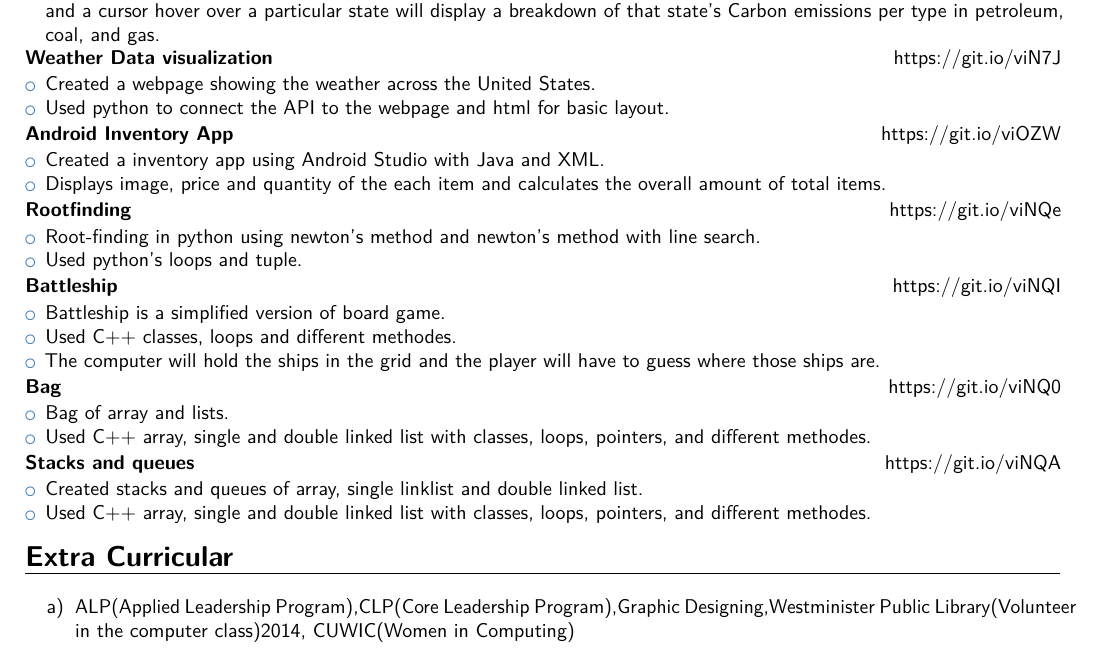
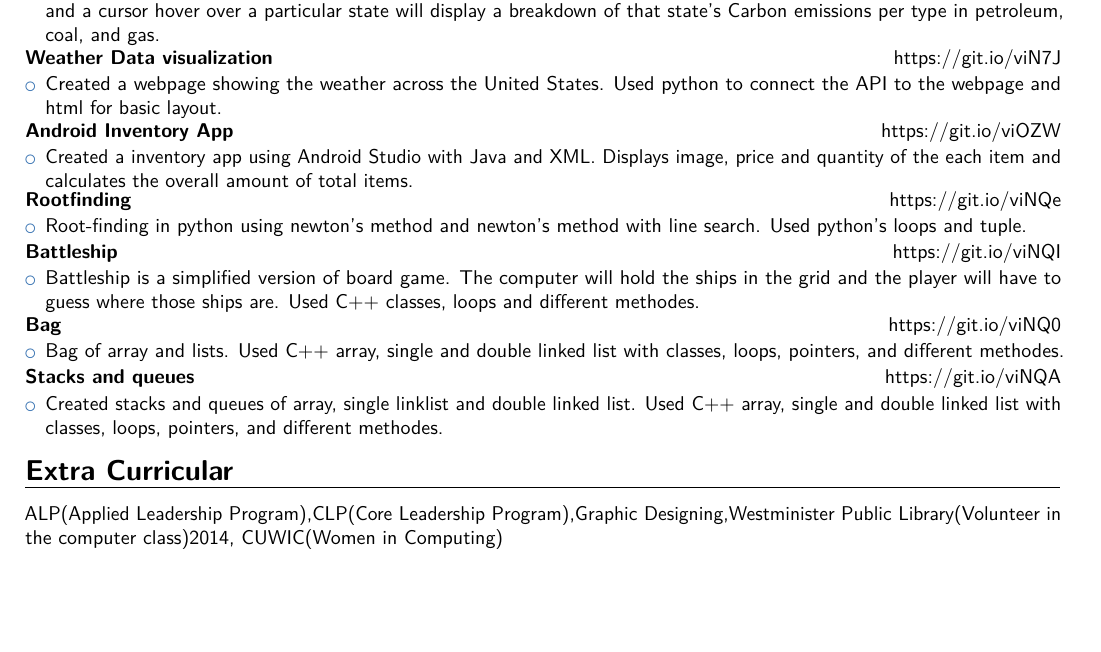
Before and after one commit to rala8730/CV, a LaTeX CV (RasmiCV.tex): part of the page, cut so that both start at the same text, the shorter picture padded with empty space. Compiled offline with pdfLaTeX.

Commit message:
few changes

```diff
--- a/RasmiCV.tex
+++ b/RasmiCV.tex
@@ -103,49 +103,41 @@
 \cventry{}{}{\textsc{\href{https://git.io/viN7J}{Weather Data visualization}}}{\href{https://git.io/viN7J}{\textnormal{https://git.io/viN7J}}}{}{}
 \begin{itemize}
 \vspace{-5mm}
-\item{Created a webpage showing the weather across the United States.}
-\item{Used python to connect the API to the webpage and html for basic layout.}
+\item{Created a webpage showing the weather across the United States. Used python to connect the API to the webpage and html for basic layout.}
 \end{itemize}
 %\hfill \break
 \cventry{}{}{\textsc{\href{https://git.io/viOZW}{Android Inventory App}}}{\href{https://git.io/viOZW}{\textnormal{https://git.io/viOZW}}}{}{}
 \begin{itemize}
 \vspace{-5mm}
-\item{Created a inventory app using Android Studio with Java and XML.}
-\item{Displays image, price and quantity of the each item and calculates the overall amount of total items.}
+\item{Created a inventory app using Android Studio with Java and XML. Displays image, price and quantity of the each item and calculates the overall amount of total items.}
 \end{itemize}
 \cventry{}{}{\textsc{\href{https://git.io/viNQe}{Rootfinding}}}{\href{https://git.io/viNQe}{\textnormal{https://git.io/viNQe}}}{}{}
 \begin{itemize}
 \vspace{-5mm}
-\item{Root-finding in python using newton's method and newton's method with line search.}
-\item{Used python's loops and tuple.}
+\item{Root-finding in python using newton's method and newton's method with line search. Used python's loops and tuple.}
 \end{itemize}
 \cventry{}{}{\textsc{\href{https://git.io/viNQI}{Battleship}}}{\href{https://git.io/viNQI}{\textnormal{https://git.io/viNQI}}}{}{}
 \begin{itemize}
 \vspace{-5mm}
-\item{Battleship is a simplified version of board game.}
-\item{Used C++ classes, loops and different methodes.}
-\item{The computer will hold the ships in the grid and the player will have to guess where those ships are.}
+\item{Battleship is a simplified version of board game. The computer will hold the ships in the grid and the player will have to guess where those ships are. Used C++ classes, loops and different methodes.}
 \end{itemize}
 \cventry{}{}{\textsc{\href{https://git.io/viNQ0}{Bag}}}{\href{https://git.io/viNQ0}{\textnormal{https://git.io/viNQ0}}}{}{}
 \begin{itemize}
 \vspace{-5mm}
-\item{Bag of array and lists.}
-\item{Used C++ array, single and double linked list with classes, loops, pointers, and different methodes.}
+\item{Bag of array and lists. Used C++ array, single and double linked list with classes, loops, pointers, and different methodes.}
 \end{itemize}
 \cventry{}{}{\textsc{\href{https://git.io/viNQA}{Stacks and queues}}}{\href{https://git.io/viNQA}{\textnormal{https://git.io/viNQA}}}{}{}
 \begin{itemize}
 \vspace{-5mm}
-\item{Created stacks and queues of array, single linklist and double linked list.}
-\item{Used C++ array, single and double linked list with classes, loops, pointers, and different methodes.}
+\item{Created stacks and queues of array, single linklist and double linked list. Used C++ array, single and double linked list with classes, loops, pointers, and different methodes.}
 \end{itemize}
 %----------------------------------------------------------------------------------------
 %	INTERESTS SECTION
 %----------------------------------------------------------------------------------------
 \vspace{-2mm}
 \section{Extra Curricular}
-\begin{tasks}
-\task {ALP(Applied Leadership Program),CLP(Core Leadership Program),Graphic Designing,Westminister Public Library(Volunteer in the computer class)2014, CUWIC(Women in Computing)}
-\end{tasks}
+ALP(Applied Leadership Program),CLP(Core Leadership Program),Graphic Designing,Westminister Public Library(Volunteer in the computer class)2014, CUWIC(Women in Computing)
+
 
 %----------------------------------------------------------------------------------------
 \end{document}
```
Also changed, not shown: RasmiCV.pdf.
